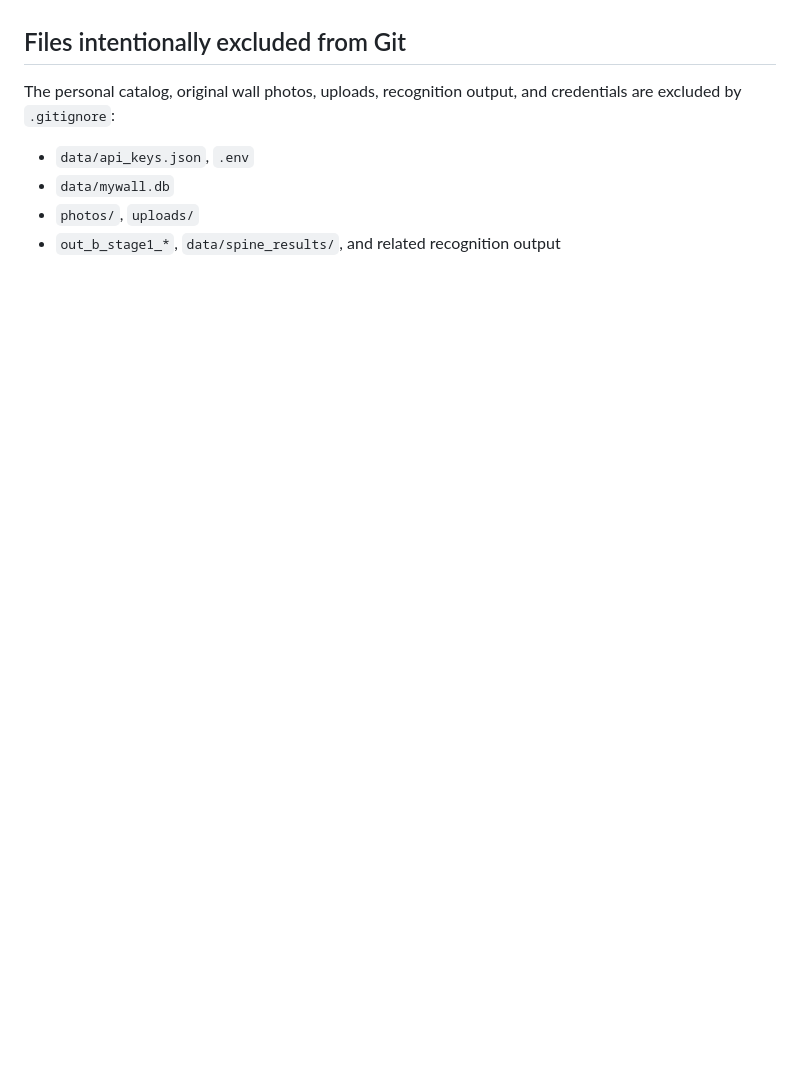
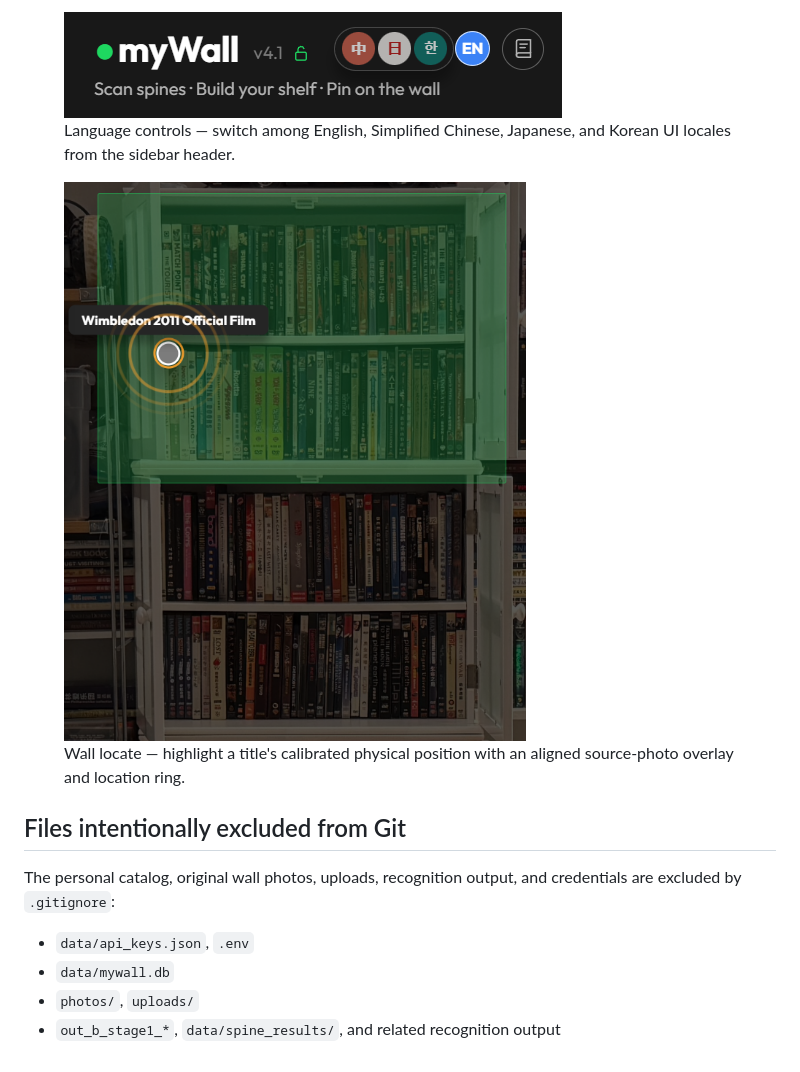
Before and after one commit to happygq/myWall, a Markdown page: README.md, the part around one of its changes. Rendered like a GitHub page; pictures changed too: docs/screenshots/04-language-chips.png (added), docs/screenshots/05-wall-locate.png (added); blank space fills up the shorter version.

```diff
--- a/README.md
+++ b/README.md
@@ -100,3 +116,12 @@ Legacy screenshots were removed because they showed the Chinese stable UI and in
+<figure>
+  <img src="docs/screenshots/04-language-chips.png" alt="myWall branding with Chinese, Japanese, Korean, and English language chips">
+  <figcaption>Language controls — switch among English, Simplified Chinese, Japanese, and Korean UI locales from the sidebar header.</figcaption>
+</figure>
+
+<figure>
+  <img src="docs/screenshots/05-wall-locate.png" alt="Physical media wall with a highlighted location for Wimbledon 2011 Official Film">
+  <figcaption>Wall locate — highlight a title's calibrated physical position with an aligned source-photo overlay and location ring.</figcaption>
+</figure>
 
 ## Files intentionally excluded from Git
 
```
Also changed, not shown: other parts of README.md (+17 -1 lines), docs/screenshots/01-desktop-home.png (added), docs/screenshots/02-edit-disc.png (added), docs/screenshots/03-tools-tray.png (added), 1 other file.
